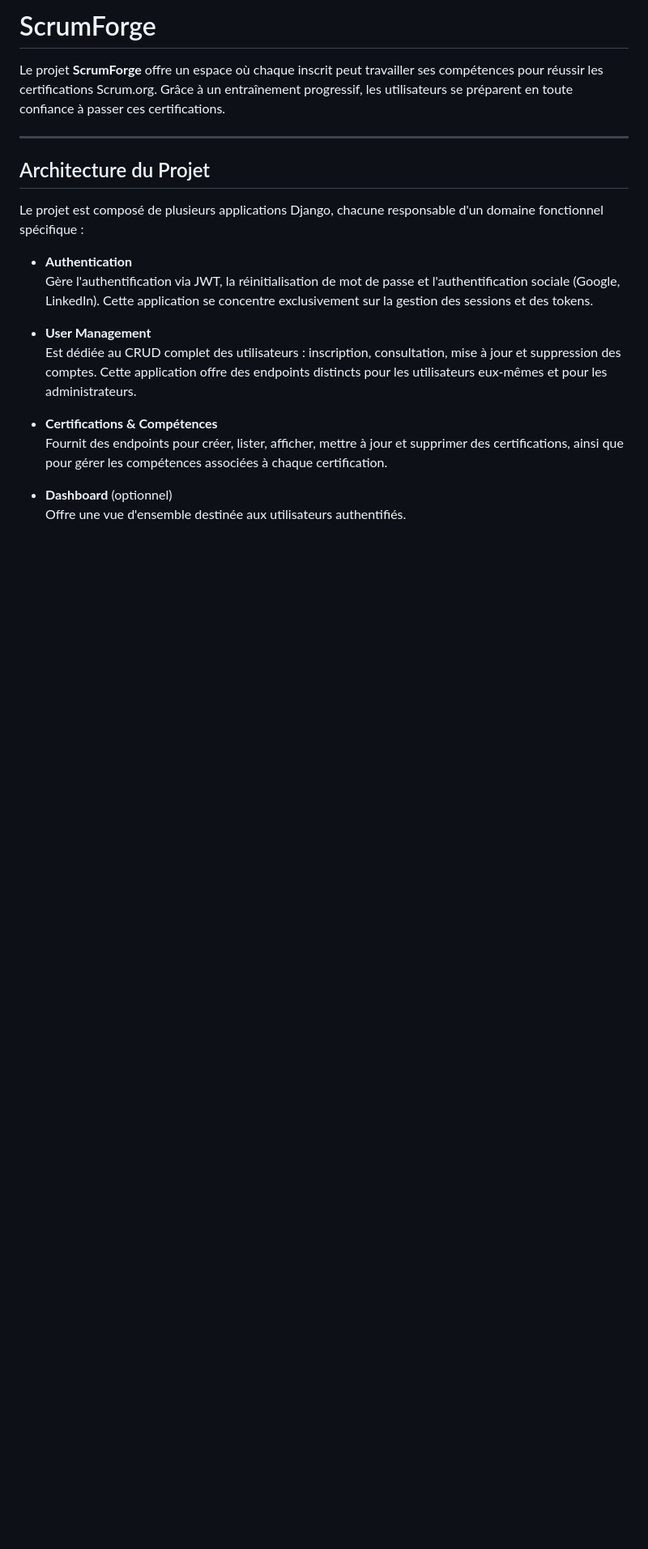
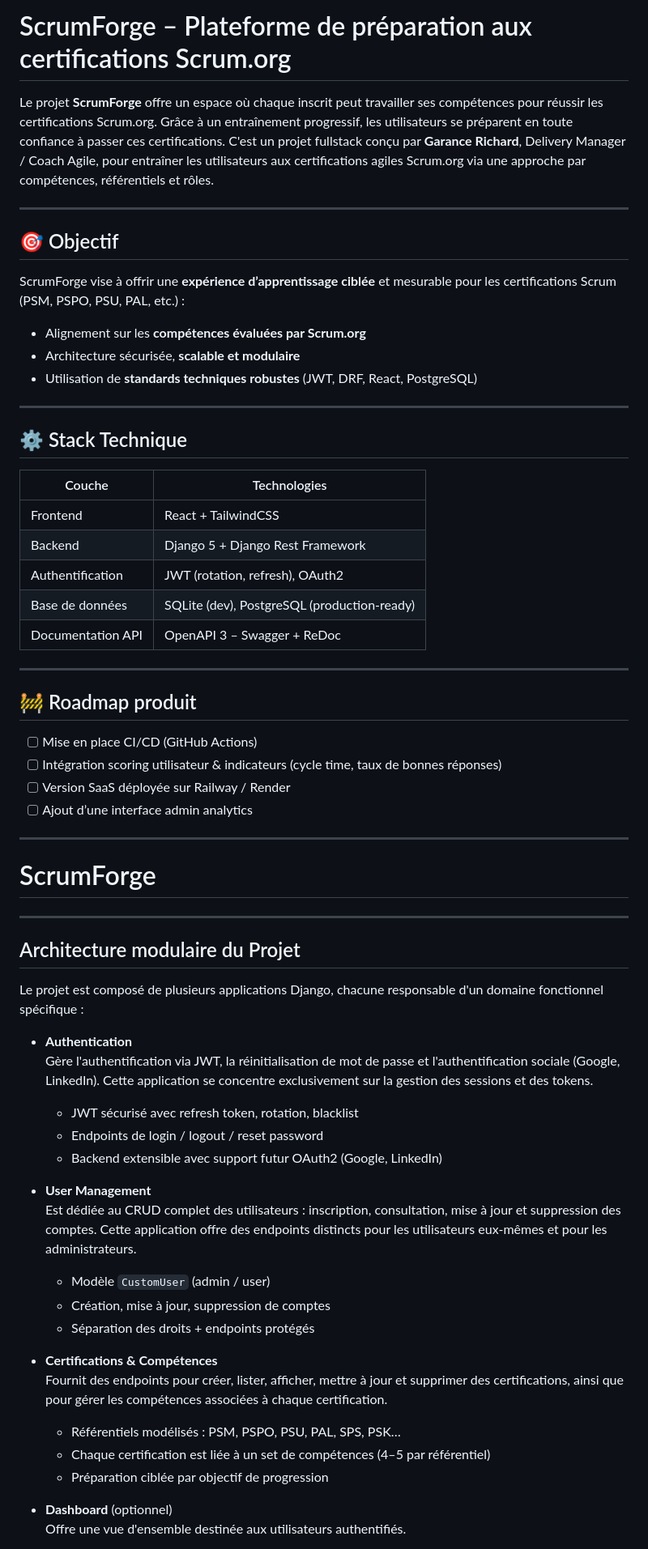
Before and after one commit to GaranceRichard/ScrumForge, a Markdown page: README.md, the part around the change printed below. Shown: that part at 81% size. Rendered like a GitHub page; blank space fills up the shorter version.

```diff
--- a/README.md
+++ b/README.md
@@ -1,21 +1,67 @@
-# ScrumForge
+# ScrumForge – Plateforme de préparation aux certifications Scrum.org
 
 Le projet **ScrumForge** offre un espace où chaque inscrit peut travailler ses compétences pour réussir les certifications Scrum.org. Grâce à un entraînement progressif, les utilisateurs se préparent en toute confiance à passer ces certifications.
+C'est un projet fullstack conçu par **Garance Richard**, Delivery Manager / Coach Agile, pour entraîner les utilisateurs aux certifications agiles Scrum.org via une approche par compétences, référentiels et rôles.
 
 ---
 
-## Architecture du Projet
+## 🎯 Objectif
+
+ScrumForge vise à offrir une **expérience d’apprentissage ciblée** et mesurable pour les certifications Scrum (PSM, PSPO, PSU, PAL, etc.) :
+
+- Alignement sur les **compétences évaluées par Scrum.org**
+- Architecture sécurisée, **scalable et modulaire**
+- Utilisation de **standards techniques robustes** (JWT, DRF, React, PostgreSQL)
+
+---
+
+## ⚙️ Stack Technique
+
+| Couche         | Technologies                                  |
+|----------------|-----------------------------------------------|
+| Frontend       | React + TailwindCSS                           |
+| Backend        | Django 5 + Django Rest Framework              |
+| Authentification | JWT (rotation, refresh), OAuth2             |
+| Base de données| SQLite (dev), PostgreSQL (production-ready)   |
+| Documentation API | OpenAPI 3 – Swagger + ReDoc                |
+
+---
+
+## 🚧 Roadmap produit
+
+- [ ] Mise en place CI/CD (GitHub Actions)
+- [ ] Intégration scoring utilisateur & indicateurs (cycle time, taux de bonnes réponses)
+- [ ] Version SaaS déployée sur Railway / Render
+- [ ] Ajout d’une interface admin analytics
+
+---
+
+# ScrumForge
+
+
+---
+
+## Architecture modulaire du Projet
 
 Le projet est composé de plusieurs applications Django, chacune responsable d'un domaine fonctionnel spécifique :
 
 - **Authentication**
   Gère l'authentification via JWT, la réinitialisation de mot de passe et l'authentification sociale (Google, LinkedIn). Cette application se concentre exclusivement sur la gestion des sessions et des tokens.
+  - JWT sécurisé avec refresh token, rotation, blacklist
+  - Endpoints de login / logout / reset password
+  - Backend extensible avec support futur OAuth2 (Google, LinkedIn)
 
 - **User Management**
   Est dédiée au CRUD complet des utilisateurs : inscription, consultation, mise à jour et suppression des comptes. Cette application offre des endpoints distincts pour les utilisateurs eux-mêmes et pour les administrateurs.
+  - Modèle `CustomUser` (admin / user)
+  - Création, mise à jour, suppression de comptes
+  - Séparation des droits + endpoints protégés
 
 - **Certifications & Compétences**
   Fournit des endpoints pour créer, lister, afficher, mettre à jour et supprimer des certifications, ainsi que pour gérer les compétences associées à chaque certification.
+  - Référentiels modélisés : PSM, PSPO, PSU, PAL, SPS, PSK…
+  - Chaque certification est liée à un set de compétences (4–5 par référentiel)
+  - Préparation ciblée par objectif de progression
 
 - **Dashboard** (optionnel)
   Offre une vue d'ensemble destinée aux utilisateurs authentifiés.
```
Also changed, not shown: other parts of README.md (+2 -0 lines).
